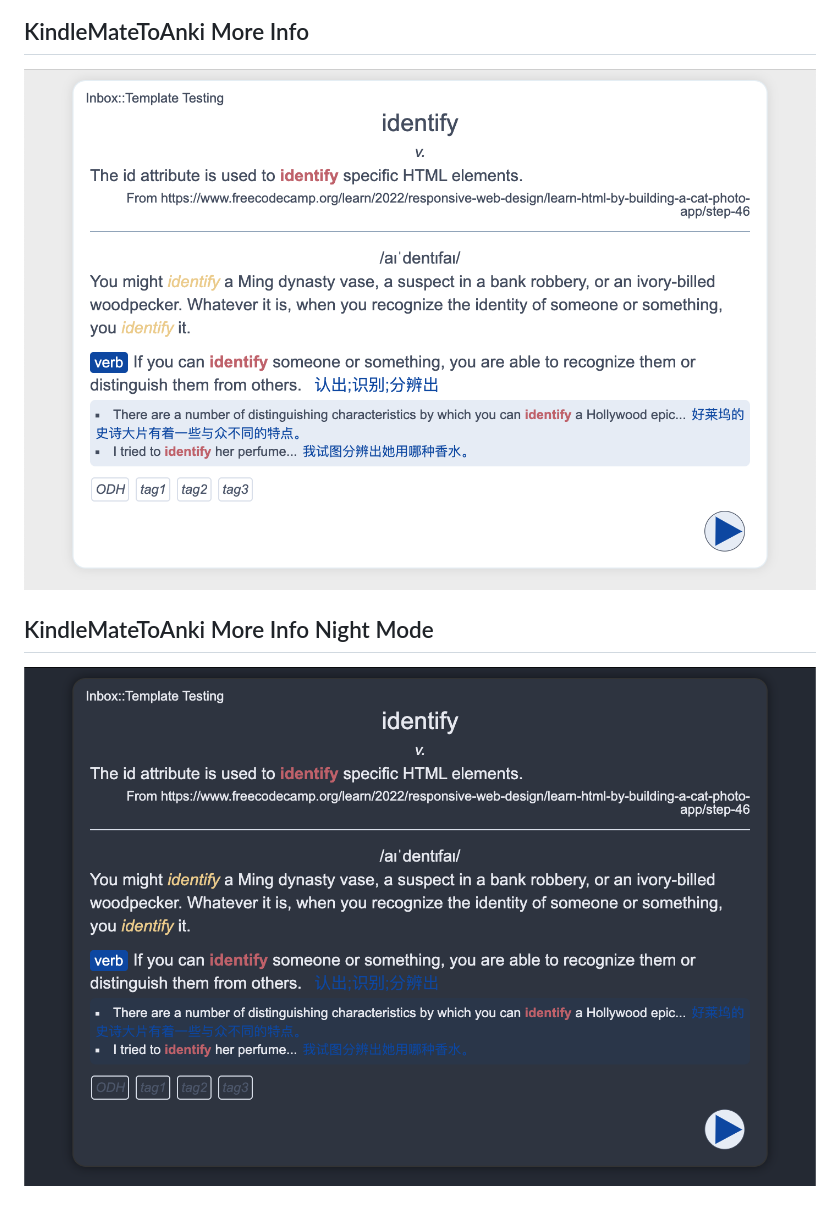
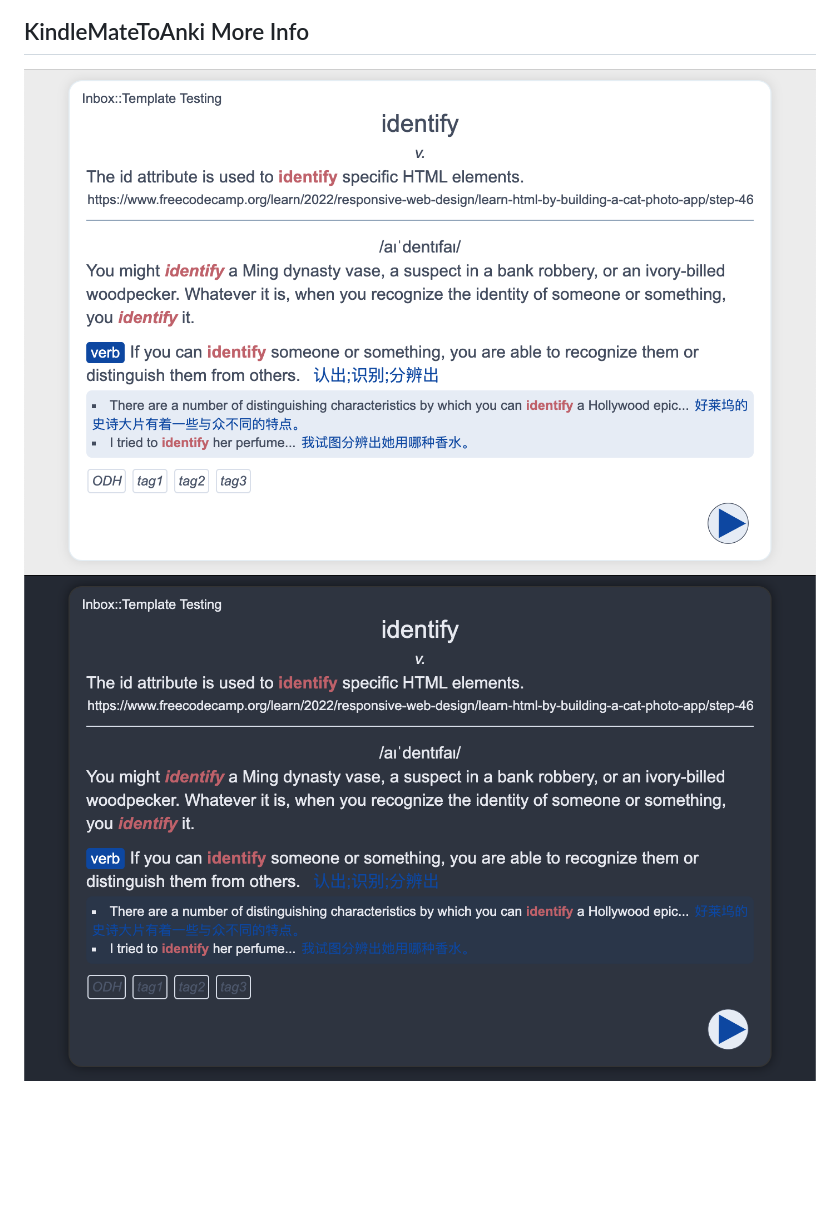
Before and after one commit to dnydlk/Anki-Card-Templates, a Markdown page: README.md, the part around the change printed below. Rendered like a GitHub page; pictures changed too: img/KindleMateToAnki Night.png, img/KindleMateToAnki.png; blank space fills up the shorter version.

```diff
--- a/README.md
+++ b/README.md
@@ -15,5 +13,4 @@
 ![alt text](<img/Cloze More Info Night.png>)
 ## KindleMateToAnki More Info
 ![alt text](img/KindleMateToAnki.png)
-## KindleMateToAnki More Info Night Mode
 ![alt text](<img/KindleMateToAnki Night.png>)
```
Also changed, not shown: other parts of README.md (+4 -6 lines), img/Basic More Info Night.png, img/Basic More Info.png, img/Cloze More Info Night.png, img/Cloze More Info.png, 1 other file.
